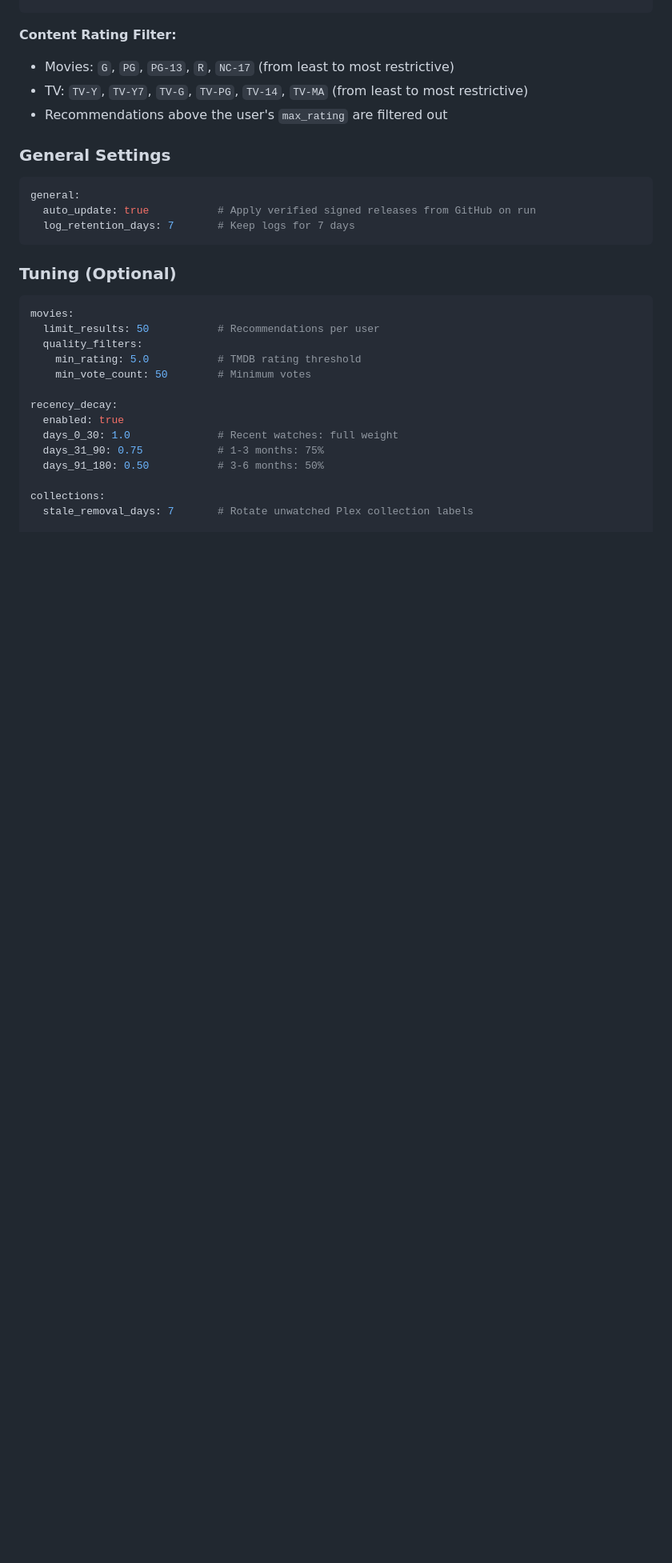
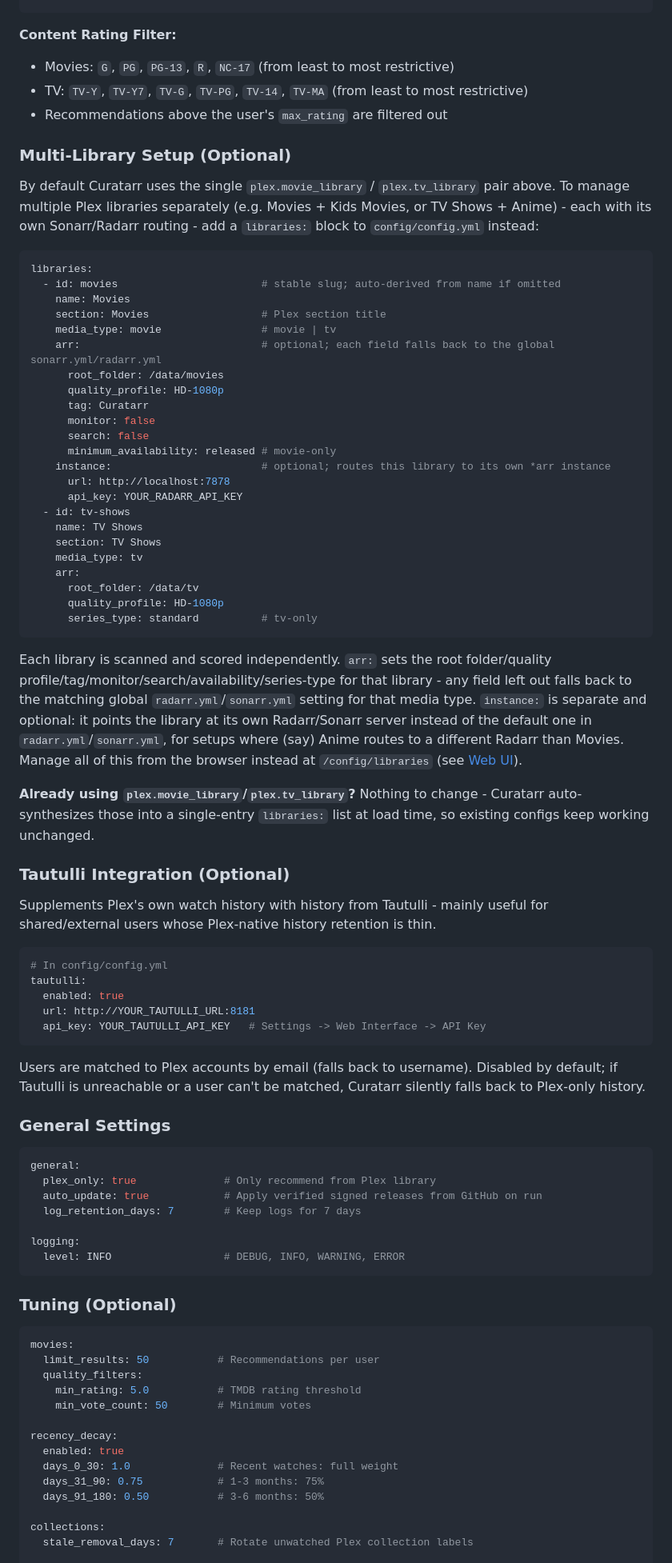
Before and after one commit to OrchestratedChaos/curatarr, a Markdown page: README.md, the part around one of its changes. Shown at 80% size. Rendered like a GitHub page; blank space fills up the shorter version.

````diff
--- a/README.md
+++ b/README.md
@@ -232,11 +258,80 @@ users:
 - TV: `TV-Y`, `TV-Y7`, `TV-G`, `TV-PG`, `TV-14`, `TV-MA` (from least to most restrictive)
 - Recommendations above the user's `max_rating` are filtered out
 
+### Multi-Library Setup (Optional)
+
+By default Curatarr uses the single `plex.movie_library` / `plex.tv_library`
+pair above. To manage multiple Plex libraries separately (e.g. Movies + Kids
+Movies, or TV Shows + Anime) - each with its own Sonarr/Radarr routing - add
+a `libraries:` block to `config/config.yml` instead:
+
+```yaml
+libraries:
+  - id: movies                       # stable slug; auto-derived from name if omitted
+    name: Movies
+    section: Movies                  # Plex section title
+    media_type: movie                # movie | tv
+    arr:                             # optional; each field falls back to the global sonarr.yml/radarr.yml
+      root_folder: /data/movies
+      quality_profile: HD-1080p
+      tag: Curatarr
+      monitor: false
+      search: false
+      minimum_availability: released # movie-only
+    instance:                        # optional; routes this library to its own *arr instance
+      url: http://localhost:7878
+      api_key: YOUR_RADARR_API_KEY
+  - id: tv-shows
+    name: TV Shows
+    section: TV Shows
+    media_type: tv
+    arr:
+      root_folder: /data/tv
+      quality_profile: HD-1080p
+      series_type: standard          # tv-only
+```
+
+Each library is scanned and scored independently. `arr:` sets the
+root folder/quality profile/tag/monitor/search/availability/series-type for
+that library - any field left out falls back to the matching global
+`radarr.yml`/`sonarr.yml` setting for that media type. `instance:` is
+separate and optional: it points the library at its own Radarr/Sonarr
+server instead of the default one in `radarr.yml`/`sonarr.yml`, for setups
+where (say) Anime routes to a different Radarr than Movies. Manage all of
+this from the browser instead at `/config/libraries` (see
+[Web UI](#web-ui-beta)).
+
+**Already using `plex.movie_library`/`plex.tv_library`?** Nothing to change -
+Curatarr auto-synthesizes those into a single-entry `libraries:` list at
+load time, so existing configs keep working unchanged.
+
+### Tautulli Integration (Optional)
+
+Supplements Plex's own watch history with history from Tautulli - mainly
+useful for shared/external users whose Plex-native history retention is
+thin.
+
+```yaml
+# In config/config.yml
+tautulli:
+  enabled: true
+  url: http://YOUR_TAUTULLI_URL:8181
+  api_key: YOUR_TAUTULLI_API_KEY   # Settings -> Web Interface -> API Key
+```
+
+Users are matched to Plex accounts by email (falls back to username).
+Disabled by default; if Tautulli is unreachable or a user can't be matched,
+Curatarr silently falls back to Plex-only history.
+
 ### General Settings
 ```yaml
 general:
-  auto_update: true           # Apply verified signed releases from GitHub on run
-  log_retention_days: 7       # Keep logs for 7 days
+  plex_only: true              # Only recommend from Plex library
+  auto_update: true            # Apply verified signed releases from GitHub on run
+  log_retention_days: 7        # Keep logs for 7 days
+
+logging:
+  level: INFO                  # DEBUG, INFO, WARNING, ERROR
 ```
 
 ### Tuning (Optional)
````
Also changed, not shown: other parts of README.md (+61 -26 lines), LANDING_PAGE_GUIDE.md (deleted, +0 -77 lines), QUICKSTART.md (deleted, +0 -126 lines), docs/img/connections.png (added), docs/img/dashboard.png (added), docs/img/libraries.png (added), docs/img/results.png (added), docs/img/run.png (added).
